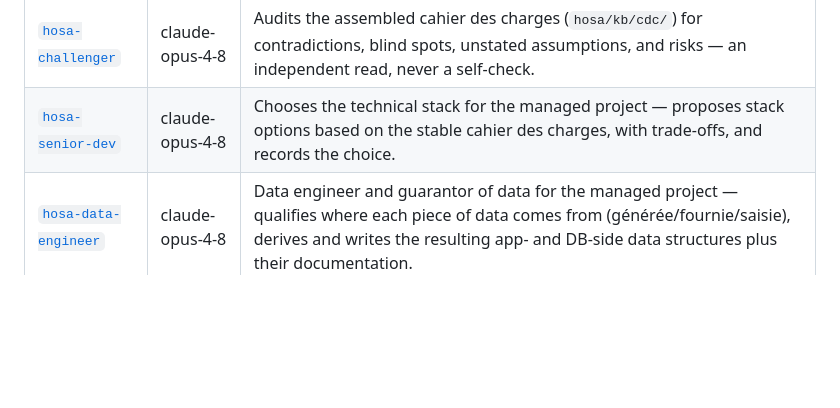
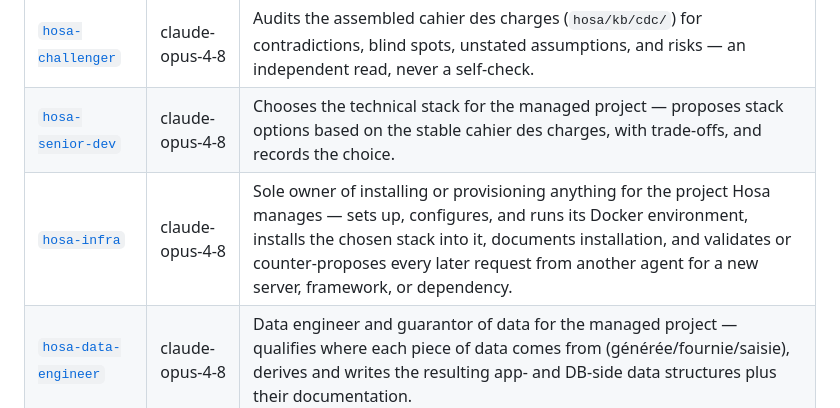
Before and after one commit to fcanneviere/hosa, a Markdown page: agents/README.md, the part around the change. GitHub-like rendering; blank space fills up the shorter version.

Commit message:
feat: add hosa-infra agent, sole owner of managed-project installation

```diff
--- a/agents/README.md
+++ b/agents/README.md
@@ -24,6 +24,7 @@ Project-specific agents for the Hosa cahier-des-charges and data-structuring pip
 | [`hosa-key-user`](key-user.md) | claude-opus-4-8 | Embodies a specific persona from `hosa/kb/personnas/` — sharpens thin persona entries, runs functional/business acceptance testing ("recette métier") from that persona's point of view. |
 | [`hosa-challenger`](challenger.md) | claude-opus-4-8 | Audits the assembled cahier des charges (`hosa/kb/cdc/`) for contradictions, blind spots, unstated assumptions, and risks — an independent read, never a self-check. |
 | [`hosa-senior-dev`](senior-dev.md) | claude-opus-4-8 | Chooses the technical stack for the managed project — proposes stack options based on the stable cahier des charges, with trade-offs, and records the choice. |
+| [`hosa-infra`](infra.md) | claude-opus-4-8 | Sole owner of installing or provisioning anything for the project Hosa manages — sets up, configures, and runs its Docker environment, installs the chosen stack into it, documents installation, and validates or counter-proposes every later request from another agent for a new server, framework, or dependency. |
 | [`hosa-data-engineer`](data-engineer.md) | claude-opus-4-8 | Data engineer and guarantor of data for the managed project — qualifies where each piece of data comes from (générée/fournie/saisie), derives and writes the resulting app- and DB-side data structures plus their documentation. |
 | [`hosa-architect`](architect.md) | claude-opus-4-8 | Guarantor of software architecture for the managed project — designs and scaffolds an architecture consistent with the business logic, the chosen stack, and the finished data structures. |
 | [`hosa-ux-designer`](ux-designer.md) | claude-opus-4-8 | Guarantor of the interface layer (UX/UI) for the managed project — interviews each persona, proposes a visual identity and design rules, then designs and scaffolds an interface consistent with the business logic and the software architecture. |
```
Also changed, not shown: agents/infra.md (added, +132 -0 lines).
